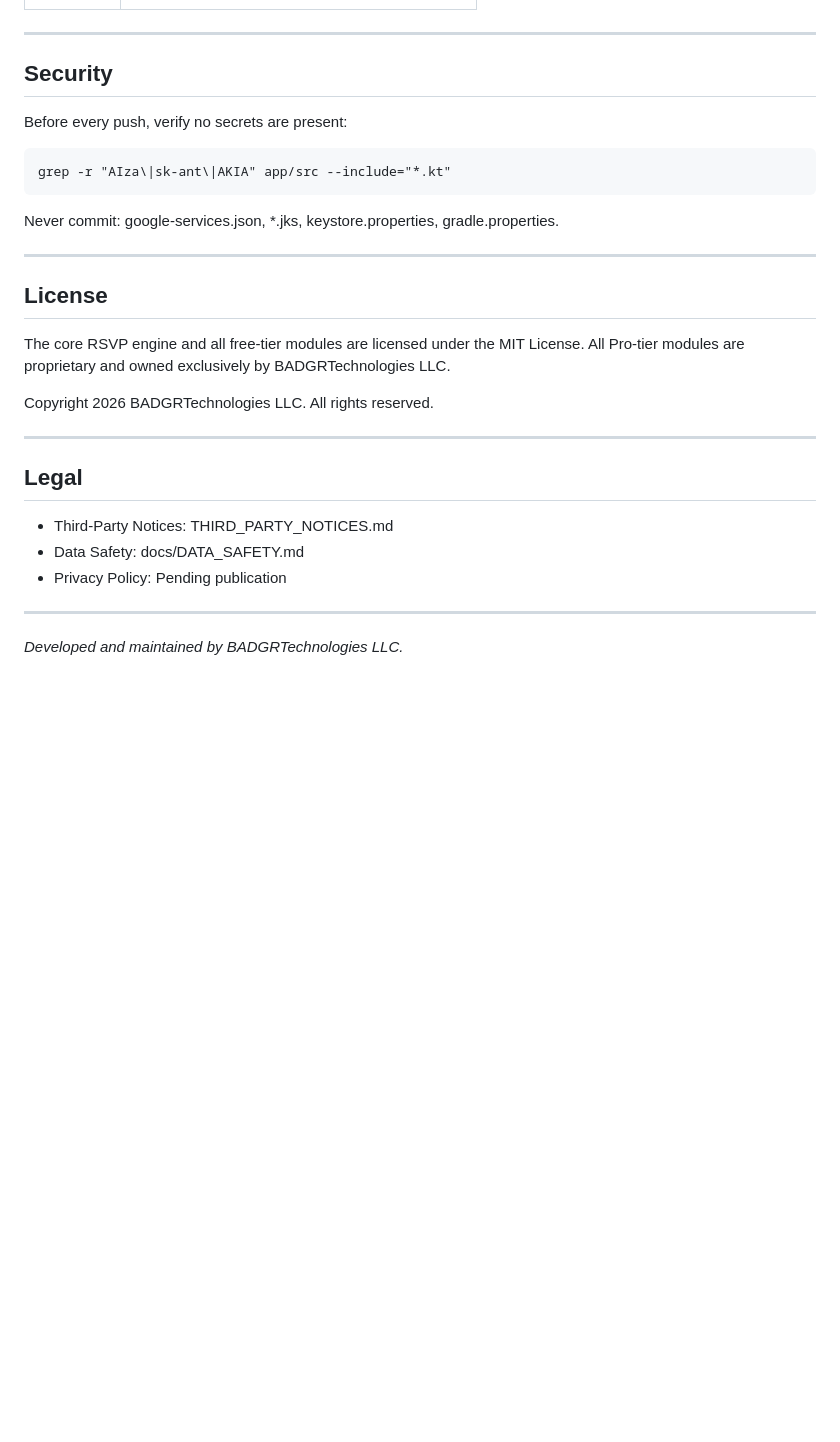
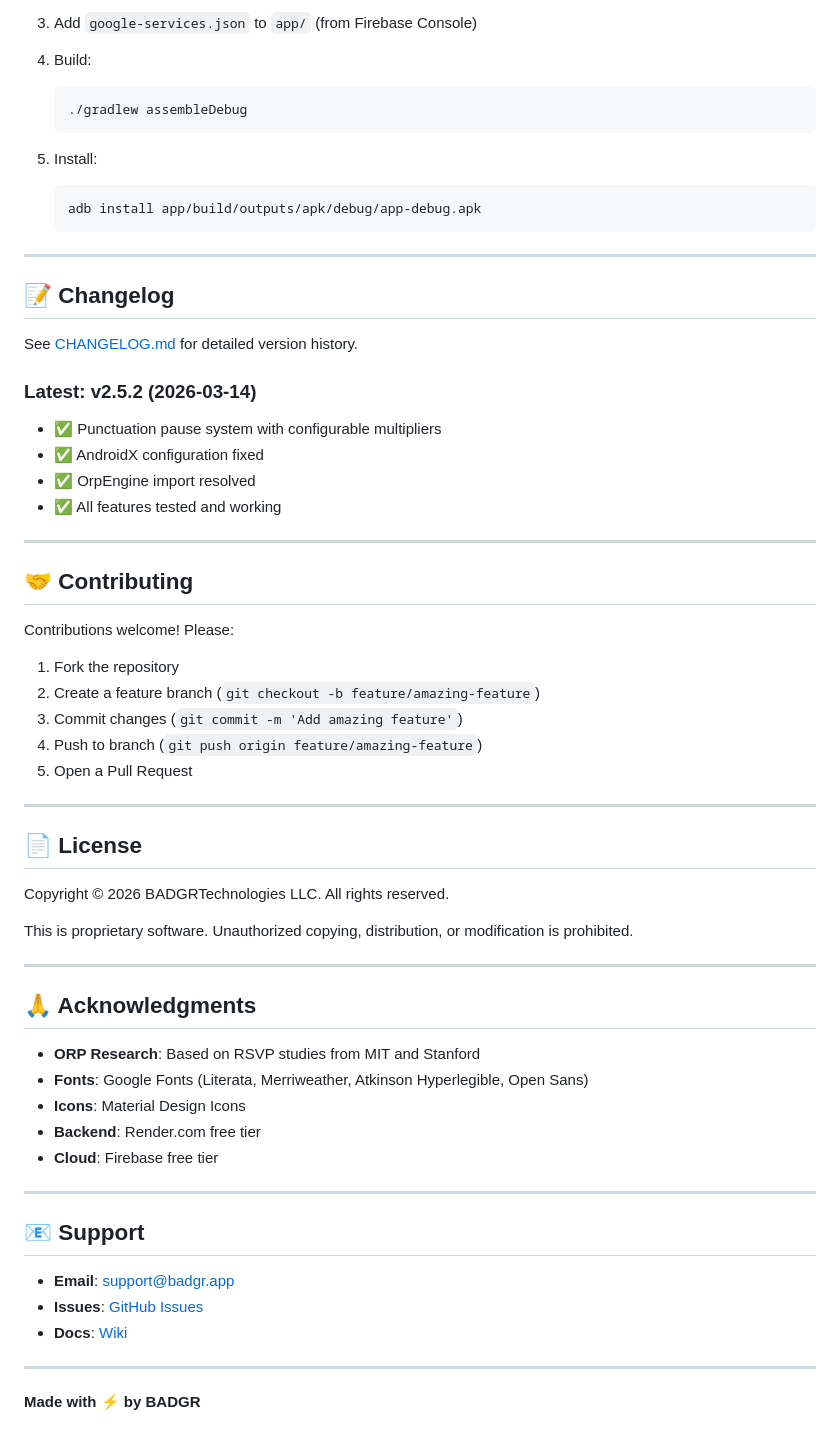
Before and after one commit to Ch405-L9/badgr_bolt, a Markdown page: README.md, the part around one of its changes. Rendered like a GitHub page; blank space fills up the shorter version.

````diff
--- a/README.md
+++ b/README.md
@@ -132,32 +141,64 @@ app/src/main/java/com/badgr/orbreader/
+3. Add `google-services.json` to `app/` (from Firebase Console)
+
+4. Build:
+   ```bash
+   ./gradlew assembleDebug
+   ```
+
+5. Install:
+   ```bash
+   adb install app/build/outputs/apk/debug/app-debug.apk
+   ```
 
 ---
 
-## Security
+## 📝 Changelog
 
-Before every push, verify no secrets are present:
-```
-grep -r "AIza\|sk-ant\|AKIA" app/src --include="*.kt"
-```
+See [CHANGELOG.md](CHANGELOG.md) for detailed version history.
 
-Never commit: google-services.json, *.jks, keystore.properties, gradle.properties.
+### Latest: v2.5.2 (2026-03-14)
+- ✅ Punctuation pause system with configurable multipliers
+- ✅ AndroidX configuration fixed
+- ✅ OrpEngine import resolved
+- ✅ All features tested and working
 
 ---
 
-## License
+## 🤝 Contributing
 
-The core RSVP engine and all free-tier modules are licensed under the MIT License.
-All Pro-tier modules are proprietary and owned exclusively by BADGRTechnologies LLC.
-
-Copyright 2026 BADGRTechnologies LLC. All rights reserved.
+Contributions welcome! Please:
+1. Fork the repository
+2. Create a feature branch (`git checkout -b feature/amazing-feature`)
+3. Commit changes (`git commit -m 'Add amazing feature'`)
+4. Push to branch (`git push origin feature/amazing-feature`)
+5. Open a Pull Request
 
 ---
 
-## Legal
+## 📄 License
 
-- Third-Party Notices: THIRD_PARTY_NOTICES.md
-- Data Safety: docs/DATA_SAFETY.md
-- Privacy Policy: Pending publication
+Copyright © 2026 BADGRTechnologies LLC. All rights reserved.
+
+This is proprietary software. Unauthorized copying, distribution, or modification is prohibited.
 
 ---
 
-*Developed and maintained by BADGRTechnologies LLC.*
+## 🙏 Acknowledgments
+
+- **ORP Research**: Based on RSVP studies from MIT and Stanford
+- **Fonts**: Google Fonts (Literata, Merriweather, Atkinson Hyperlegible, Open Sans)
+- **Icons**: Material Design Icons
+- **Backend**: Render.com free tier
+- **Cloud**: Firebase free tier
+
+---
+
+## 📧 Support
+
+- **Email**: support@badgr.app
+- **Issues**: [GitHub Issues](https://github.com/Ch405-L9/badgr_bolt/issues)
+- **Docs**: [Wiki](https://github.com/Ch405-L9/badgr_bolt/wiki)
+
+---
+
+**Made with ⚡ by BADGR**
````
Also changed, not shown: other parts of README.md (+112 -103 lines).
